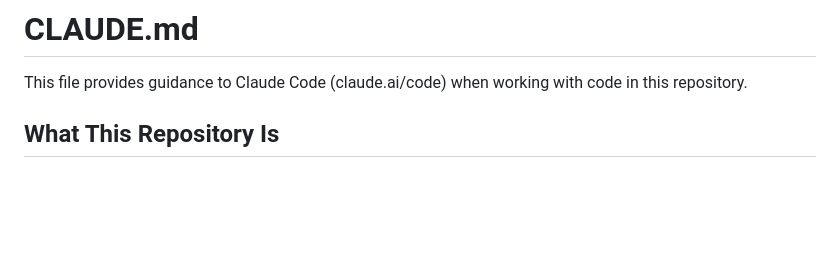
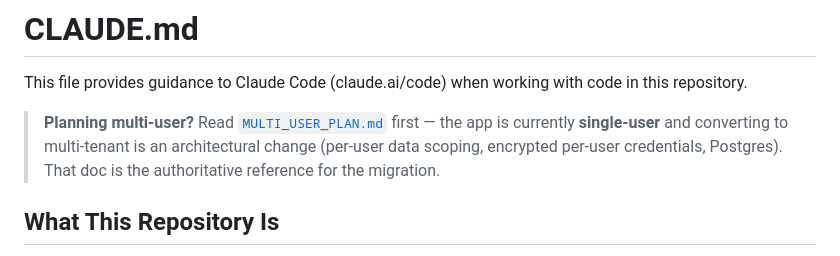
Before and after one commit to dstWIN26/personal-finance-tracker, a Markdown page: CLAUDE.md, the part around the change. GitHub-like rendering; blank space fills up the shorter version.

```diff
--- a/CLAUDE.md
+++ b/CLAUDE.md
@@ -1,6 +1,11 @@
 # CLAUDE.md
 
 This file provides guidance to Claude Code (claude.ai/code) when working with code in this repository.
+
+> **Planning multi-user?** Read [`MULTI_USER_PLAN.md`](MULTI_USER_PLAN.md) first — the
+> app is currently **single-user** and converting to multi-tenant is an architectural
+> change (per-user data scoping, encrypted per-user credentials, Postgres). That doc
+> is the authoritative reference for the migration.
 
 ## What This Repository Is
 
```
Also changed, not shown: MULTI_USER_PLAN.md (added, +236 -0 lines).
